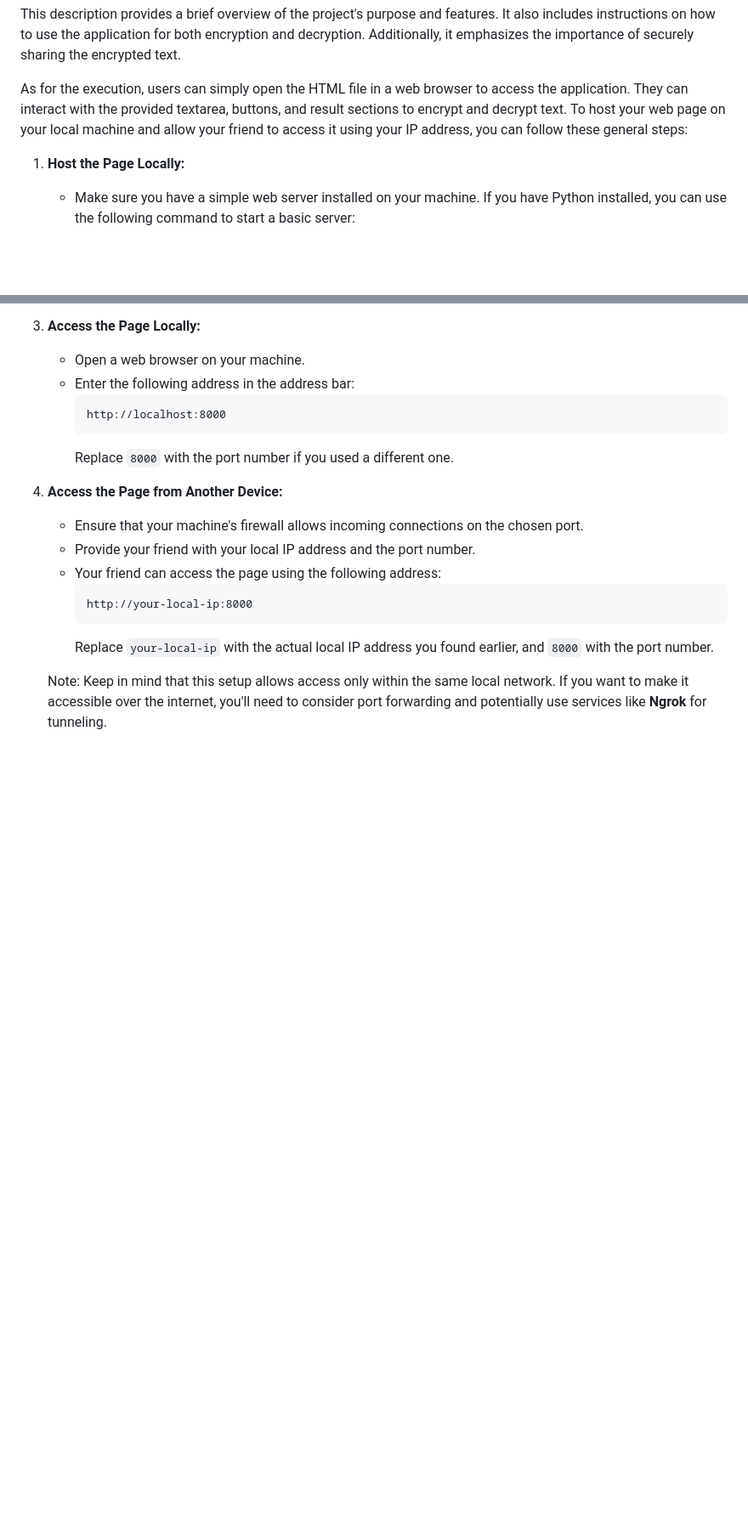
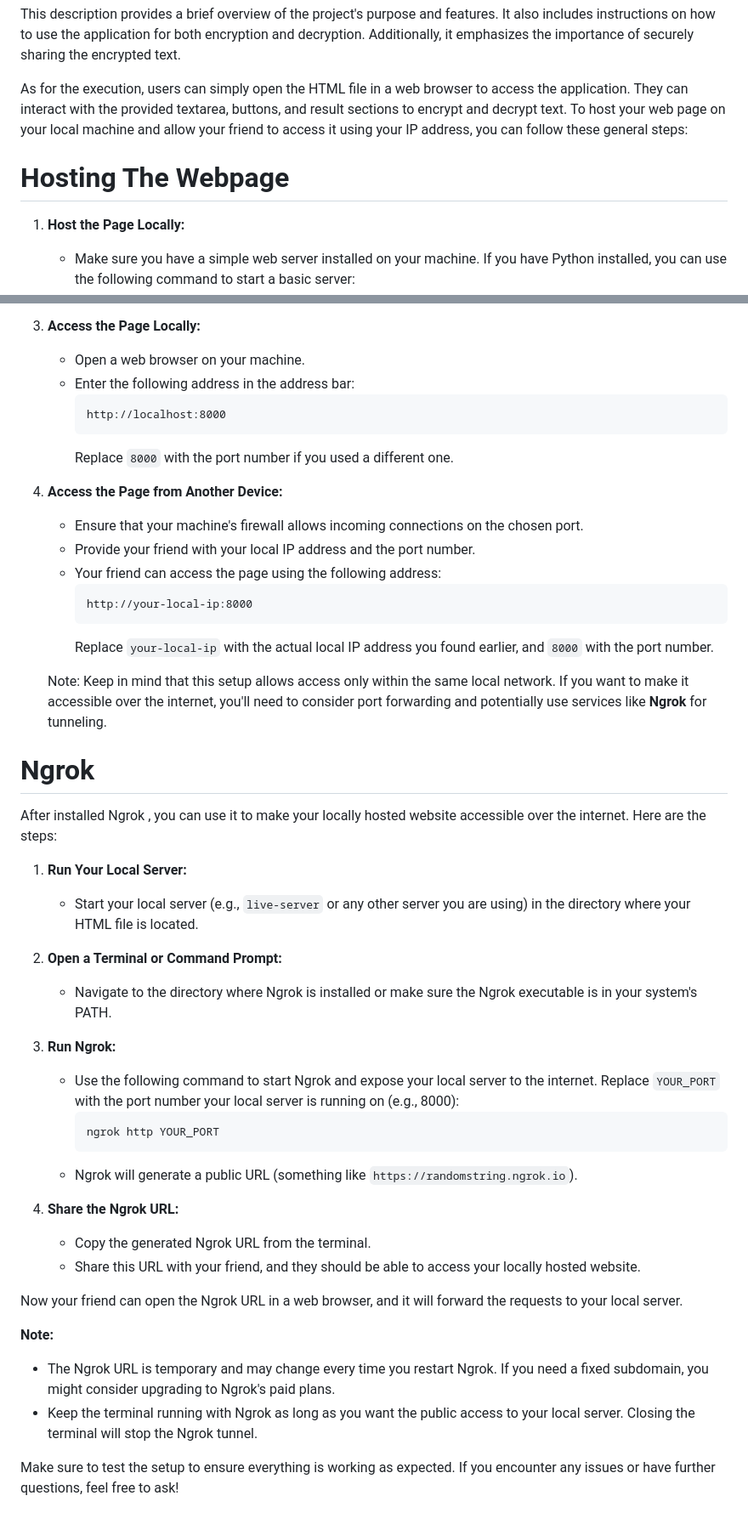
Before and after one commit to Yogeshhyogi/Text-Encryption, a Markdown page: README.md, 2 parts joined by grey strips. Shown at 85% size. Drawn GitHub-style; blank space fills up the shorter version.

````diff
--- a/README.md
+++ b/README.md
@@ -31,6 +31,8 @@ This description provides a brief overview of the project's purpose and features
 
 As for the execution, users can simply open the HTML file in a web browser to access the application. They can interact with the provided textarea, buttons, and result sections to encrypt and decrypt text.
 To host your web page on your local machine and allow your friend to access it using your IP address, you can follow these general steps:
+
+# Hosting The Webpage
 
 1. **Host the Page Locally:**
    - Make sure you have a simple web server installed on your machine. If you have Python installed, you can use the following command to start a basic server:
@@ -67,3 +69,32 @@ To host your web page on your local machine and allow your friend to access it u
      Replace `your-local-ip` with the actual local IP address you found earlier, and `8000` with the port number.
 
    Note: Keep in mind that this setup allows access only within the same local network. If you want to make it accessible over the internet, you'll need to consider port forwarding and potentially use services like **Ngrok** for tunneling.
+
+# Ngrok
+
+After installed Ngrok , you can use it to make your locally hosted website accessible over the internet. Here are the steps:
+
+1. **Run Your Local Server:**
+   - Start your local server (e.g., `live-server` or any other server you are using) in the directory where your HTML file is located.
+
+2. **Open a Terminal or Command Prompt:**
+   - Navigate to the directory where Ngrok is installed or make sure the Ngrok executable is in your system's PATH.
+
+3. **Run Ngrok:**
+   - Use the following command to start Ngrok and expose your local server to the internet. Replace `YOUR_PORT` with the port number your local server is running on (e.g., 8000):
+     ```bash
+     ngrok http YOUR_PORT
+     ```
+   - Ngrok will generate a public URL (something like `https://randomstring.ngrok.io`).
+
+4. **Share the Ngrok URL:**
+   - Copy the generated Ngrok URL from the terminal.
+   - Share this URL with your friend, and they should be able to access your locally hosted website.
+
+Now your friend can open the Ngrok URL in a web browser, and it will forward the requests to your local server.
+
+**Note:**
+- The Ngrok URL is temporary and may change every time you restart Ngrok. If you need a fixed subdomain, you might consider upgrading to Ngrok's paid plans.
+- Keep the terminal running with Ngrok as long as you want the public access to your local server. Closing the terminal will stop the Ngrok tunnel.
+
+Make sure to test the setup to ensure everything is working as expected. If you encounter any issues or have further questions, feel free to ask!
````
